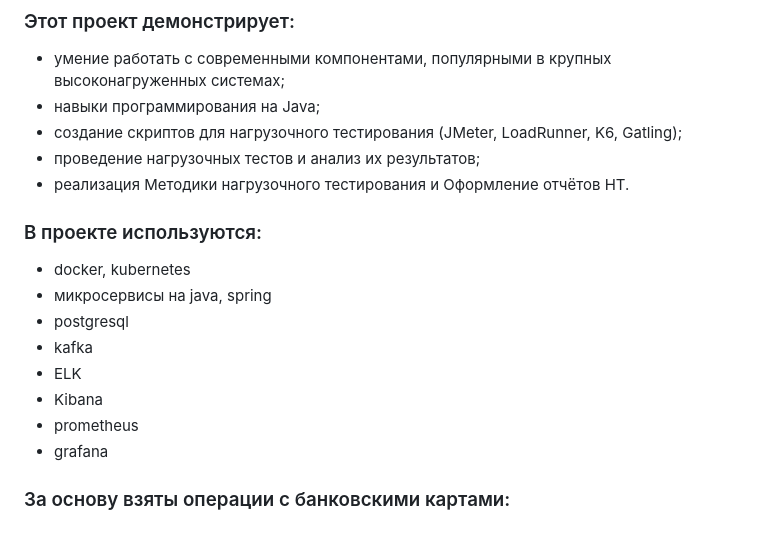
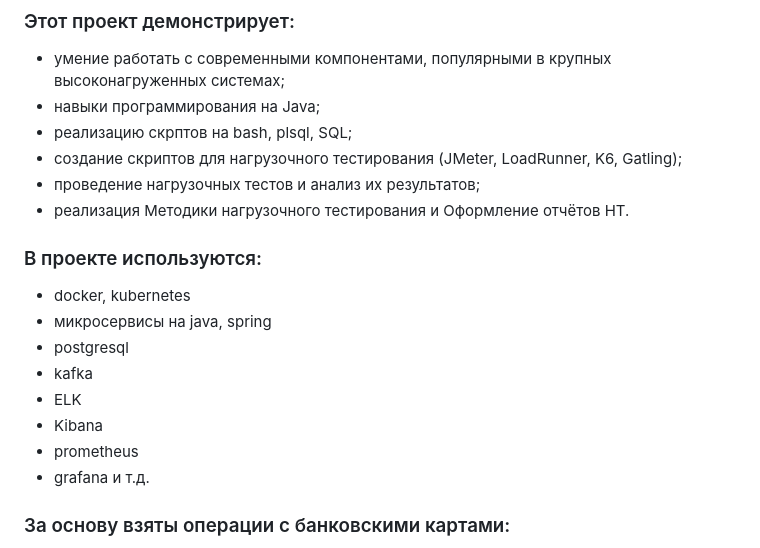
Before and after one commit to AzamatLT/bank-Z, a Markdown page: README.md, the part around one of its changes. Rendered like a GitHub page.

```diff
--- a/README.md
+++ b/README.md
@@ -5,6 +5,7 @@
 ### Этот проект демонстрирует:
 - умение работать с современными компонентами, популярными в крупных высоконагруженных системах;
 - навыки программирования на Java;
+- реализацию скрптов на bash, plsql, SQL;
 - создание скриптов для нагрузочного тестирования (JMeter, LoadRunner, K6, Gatling);
 - проведение нагрузочных тестов и анализ их результатов;
 - реализация Методики нагрузочного тестирования и Оформление отчётов НТ.
@@ -17,7 +18,7 @@
 - ELK
 - Kibana
 - prometheus
-- grafana
+- grafana и т.д.
 
 ### За основу взяты операции с банковскими картами:
 - создание клиента
```
Also changed, not shown: other parts of README.md (+2 -2 lines).
